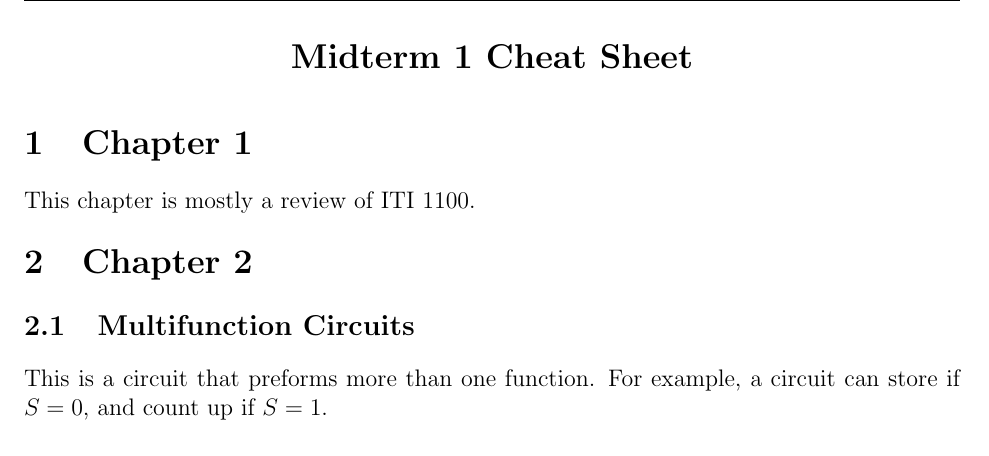
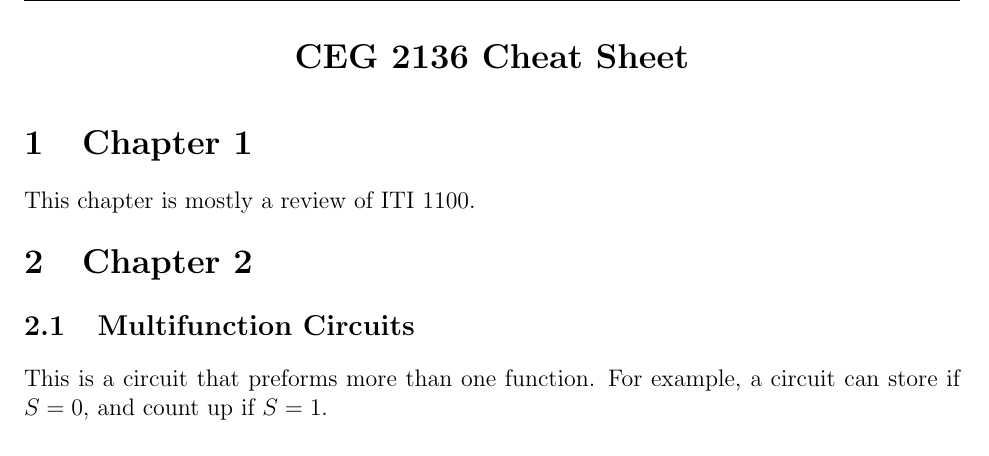
Before and after one commit to owendaigle/uo-cheat-sheets, a LaTeX document (CEG2136/Midterm Cheat Sheet.tex): part of page 1 of 12, cut so that both start at the same text. Compiled offline with pdfLaTeX.

Commit message:
correct name

```diff
--- a/CEG2136/Midterm Cheat Sheet.tex
+++ b/CEG2136/Midterm Cheat Sheet.tex
@@ -25,14 +25,14 @@
 
 % adds header and footer
 \pagestyle{fancy}
-\fancyhead{} \fancyhead[C]{Midterm 1 Cheat Sheet} \fancyhead[L]{MAT2322} \fancyhead[R]{Owen Daigle}
+\fancyhead{} \fancyhead[C]{CEG 2136 Cheat Sheet} \fancyhead[L]{CEG2136} \fancyhead[R]{Owen Daigle}
 \fancyfoot{} \fancyfoot[C]{\thepage}
 
 
 \begin{document}
 
 	\begin{center}
-		\Large\textbf{Midterm 1 Cheat Sheet} \\
+		\Large\textbf{CEG 2136 Cheat Sheet} \\
 		\vspace{0.5em}
 	\end{center}
 
```
Also changed, not shown: CEG2136/Midterm Cheat Sheet.pdf.
